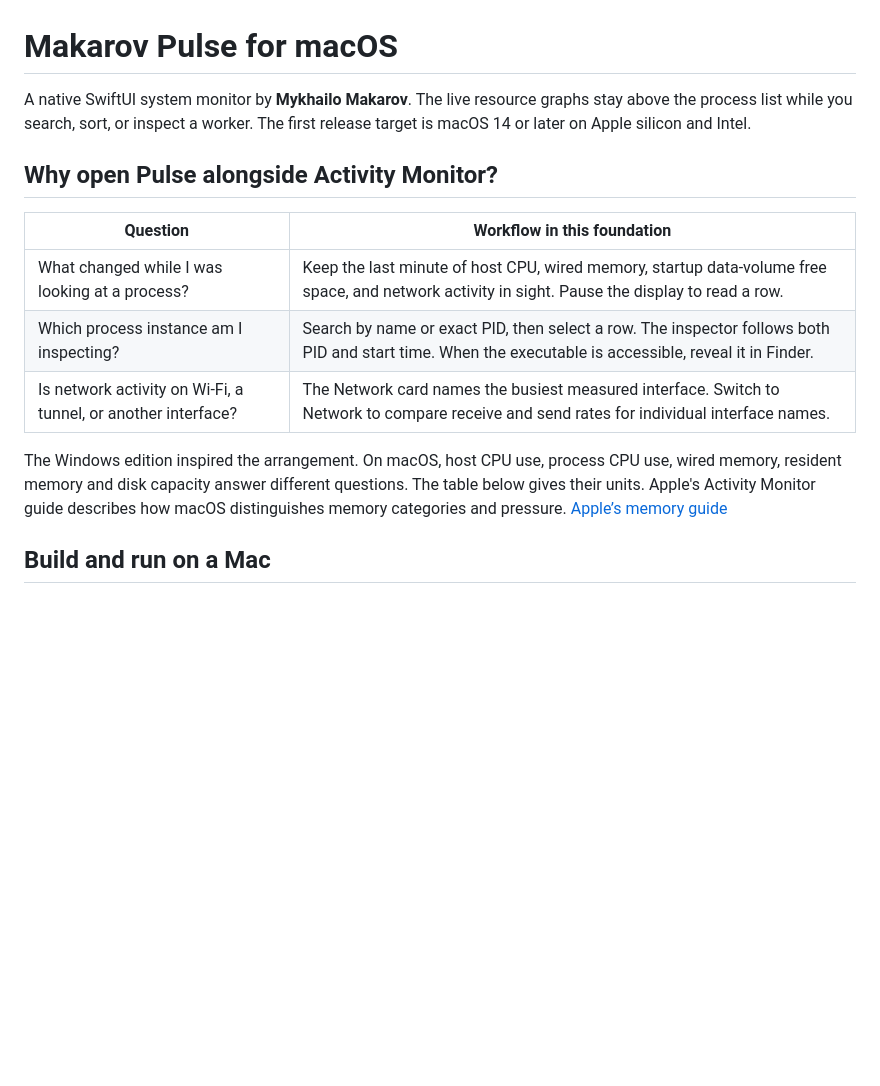
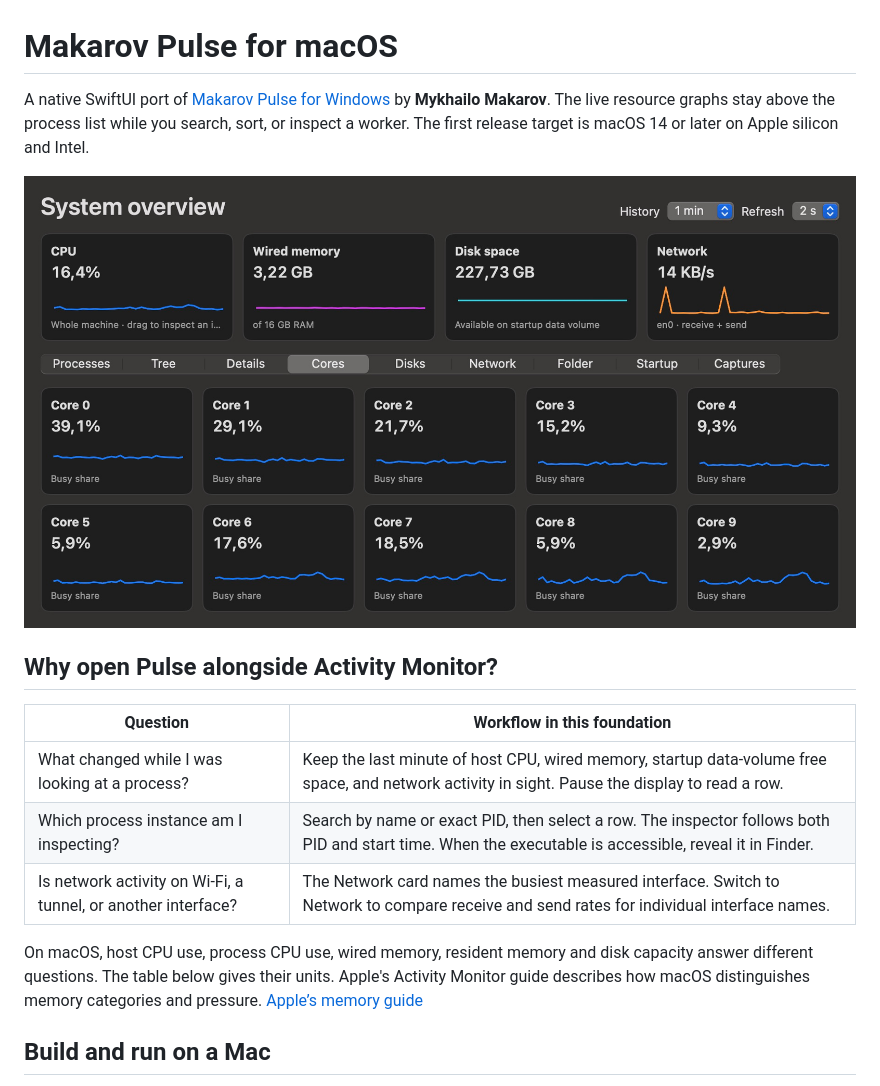
Before and after one commit to makarov-mm/pulse-swift, a Markdown page: README.md, the part around the change. Rendered like a GitHub page; pictures changed too: docs/images/overview.png (added); blank space fills up the shorter version.

```diff
--- a/README.md
+++ b/README.md
@@ -1,6 +1,8 @@
 # Makarov Pulse for macOS
 
-A native SwiftUI system monitor by **Mykhailo Makarov**. The live resource graphs stay above the process list while you search, sort, or inspect a worker. The first release target is macOS 14 or later on Apple silicon and Intel.
+A native SwiftUI port of [Makarov Pulse for Windows](https://github.com/makarov-mm/pulse) by **Mykhailo Makarov**. The live resource graphs stay above the process list while you search, sort, or inspect a worker. The first release target is macOS 14 or later on Apple silicon and Intel.
+
+![The Cores view in Makarov Pulse for macOS shows ten logical cores below the system CPU, wired memory, disk space and network graphs](docs/images/overview.png)
 
 ## Why open Pulse alongside Activity Monitor?
 
@@ -10,7 +12,7 @@ A native SwiftUI system monitor by **Mykhailo Makarov**. The live resource graph
 | Which process instance am I inspecting? | Search by name or exact PID, then select a row. The inspector follows both PID and start time. When the executable is accessible, reveal it in Finder. |
 | Is network activity on Wi-Fi, a tunnel, or another interface? | The Network card names the busiest measured interface. Switch to Network to compare receive and send rates for individual interface names. |
 
-The Windows edition inspired the arrangement. On macOS, host CPU use, process CPU use, wired memory, resident memory and disk capacity answer different questions. The table below gives their units. Apple's Activity Monitor guide describes how macOS distinguishes memory categories and pressure. [Apple’s memory guide](https://support.apple.com/guide/activity-monitor/actmntr1004/mac)
+On macOS, host CPU use, process CPU use, wired memory, resident memory and disk capacity answer different questions. The table below gives their units. Apple's Activity Monitor guide describes how macOS distinguishes memory categories and pressure. [Apple’s memory guide](https://support.apple.com/guide/activity-monitor/actmntr1004/mac)
 
 ## Build and run on a Mac
 
```
Also changed, not shown: 5 other files.
